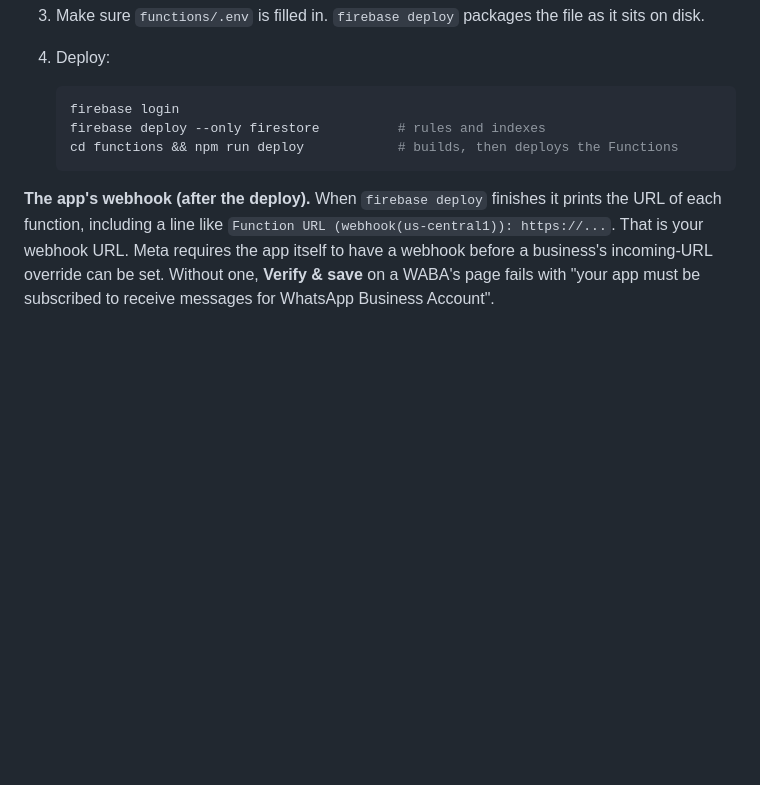
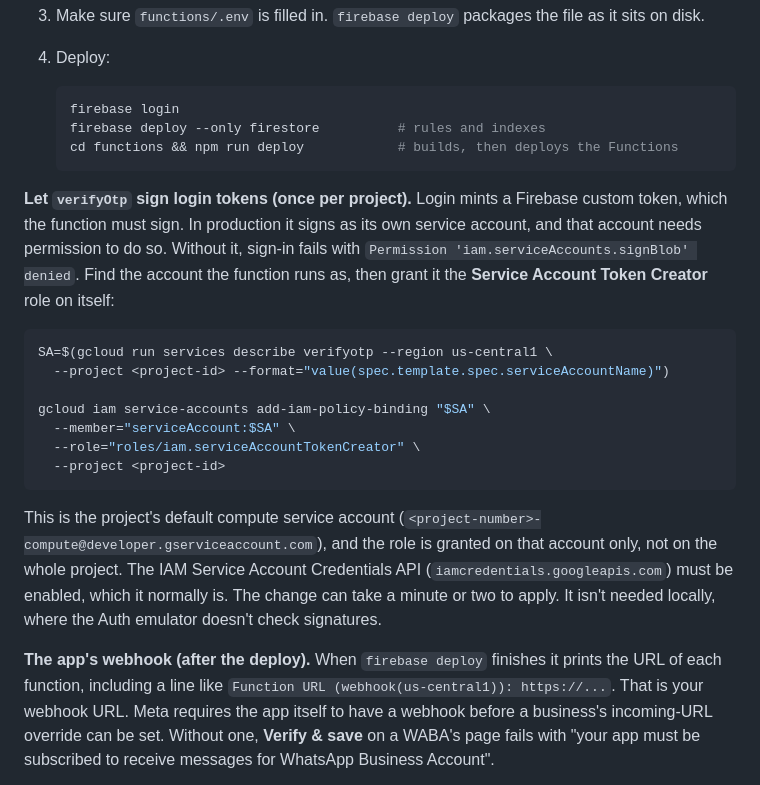
Before and after one commit to pocha/whatsapp-coexistence, a Markdown page: README.md, the part around the change. Rendered like a GitHub page; blank space fills up the shorter version.

Commit message:
added permission for custom token mint in firebaes which fails to log user in

````diff
--- a/README.md
+++ b/README.md
@@ -156,6 +156,30 @@ assume it is served from the root of its domain.
    cd functions && npm run deploy            # builds, then deploys the Functions
    ```
 
+**Let `verifyOtp` sign login tokens (once per project).** Login mints a Firebase
+custom token, which the function must sign. In production it signs as its own
+service account, and that account needs permission to do so. Without it, sign-in
+fails with `Permission 'iam.serviceAccounts.signBlob' denied`. Find the account
+the function runs as, then grant it the **Service Account Token Creator** role on
+itself:
+
+```bash
+SA=$(gcloud run services describe verifyotp --region us-central1 \
+  --project <project-id> --format="value(spec.template.spec.serviceAccountName)")
+
+gcloud iam service-accounts add-iam-policy-binding "$SA" \
+  --member="serviceAccount:$SA" \
+  --role="roles/iam.serviceAccountTokenCreator" \
+  --project <project-id>
+```
+
+This is the project's default compute service account
+(`<project-number>-compute@developer.gserviceaccount.com`), and the role is
+granted on that account only, not on the whole project. The IAM Service Account
+Credentials API (`iamcredentials.googleapis.com`) must be enabled, which it
+normally is. The change can take a minute or two to apply. It isn't needed
+locally, where the Auth emulator doesn't check signatures.
+
 **The app's webhook (after the deploy).** When `firebase deploy` finishes it
 prints the URL of each function, including a line like
 `Function URL (webhook(us-central1)): https://...`. That is your webhook URL.
````
